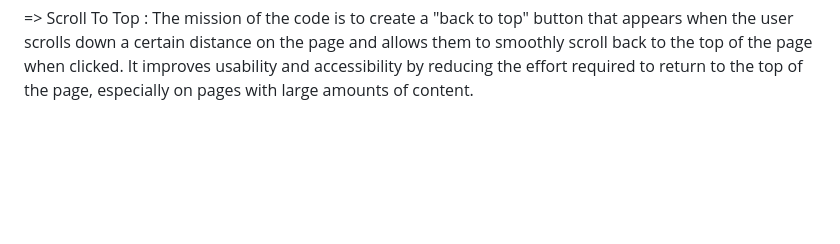
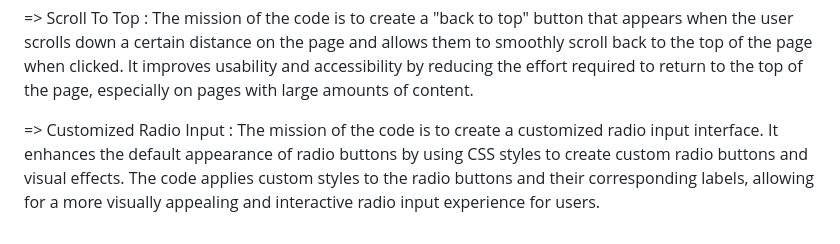
Before and after one commit to afantes/Front-End-Tasks, a Markdown page: README.md, the part around the change. Rendered like a GitHub page; blank space fills up the shorter version.

```diff
--- a/README.md
+++ b/README.md
@@ -35,3 +35,5 @@
 => Create TABS : The mission of the code is to implement tabbed navigation functionality. It allows the user to switch between different tabs and display the corresponding content. It provides a convenient way for users to navigate and access specific content without having to load separate pages or scroll through lengthy sections. By clicking on different tabs, the user can quickly switch between different content sections, improving the overall usability and accessibility of the interface.
 
 => Scroll To Top : The mission of the code is to create a "back to top" button that appears when the user scrolls down a certain distance on the page and allows them to smoothly scroll back to the top of the page when clicked. It improves usability and accessibility by reducing the effort required to return to the top of the page, especially on pages with large amounts of content.
+
+=> Customized Radio Input : The mission of the code is to create a customized radio input interface. It enhances the default appearance of radio buttons by using CSS styles to create custom radio buttons and visual effects. The code applies custom styles to the radio buttons and their corresponding labels, allowing for a more visually appealing and interactive radio input experience for users.
```
